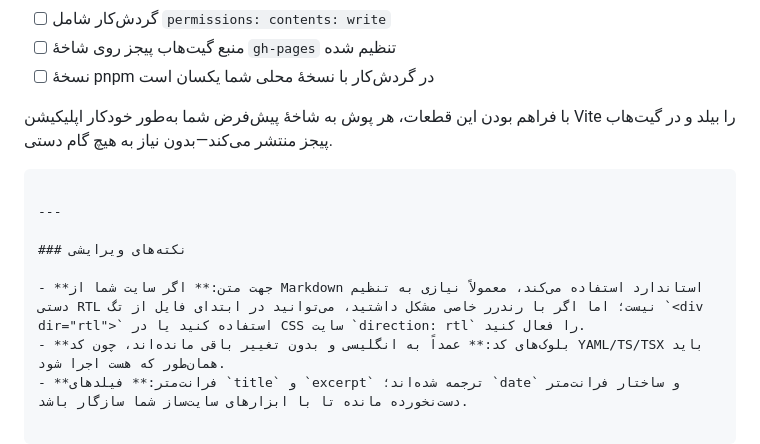
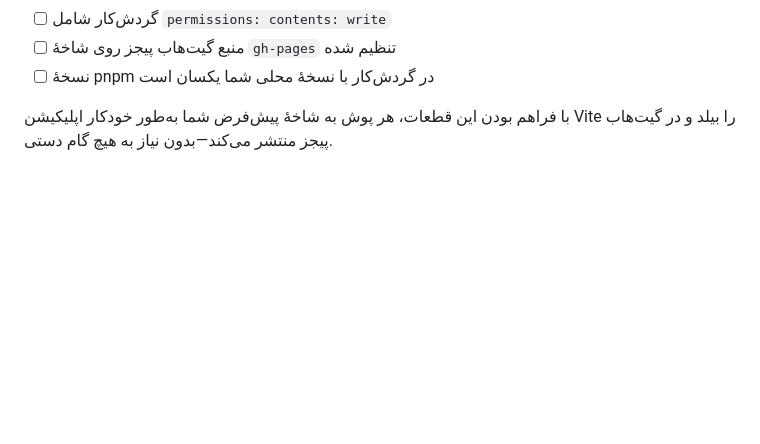
Before and after one commit to abolraj/articles, a Markdown page: articles/vite-github-pages/fa.md, the part around the change. GitHub-like rendering; blank space fills up the shorter version.

Commit message:
fix(articles/vite-github-pages): Fix fa article

````diff
--- a/articles/vite-github-pages/fa.md
+++ b/articles/vite-github-pages/fa.md
@@ -223,12 +223,3 @@ jobs:
 - [ ] نسخهٔ pnpm در گردش‌کار با نسخهٔ محلی شما یکسان است
 
 با فراهم بودن این قطعات، هر پوش به شاخهٔ پیش‌فرض شما به‌طور خودکار اپلیکیشن Vite را بیلد و در گیت‌هاب پیجز منتشر می‌کند—بدون نیاز به هیچ گام دستی.
-```
-
----
-
-### نکته‌های ویرایشی
-
-- **جهت متن:** اگر سایت شما از Markdown استاندارد استفاده می‌کند، معمولاً نیازی به تنظیم دستی RTL نیست؛ اما اگر با رندرر خاصی مشکل داشتید، می‌توانید در ابتدای فایل از تگ `<div dir="rtl">` استفاده کنید یا در CSS سایت `direction: rtl` را فعال کنید.
-- **بلوک‌های کد:** عمداً به انگلیسی و بدون تغییر باقی مانده‌اند، چون کد YAML/TS/TSX باید همان‌طور که هست اجرا شود.
-- **فرانت‌متر:** فیلدهای `title` و `excerpt` ترجمه شده‌اند؛ `date` و ساختار فرانت‌متر دست‌نخورده مانده تا با ابزارهای سایت‌ساز شما سازگار باشد.
````
